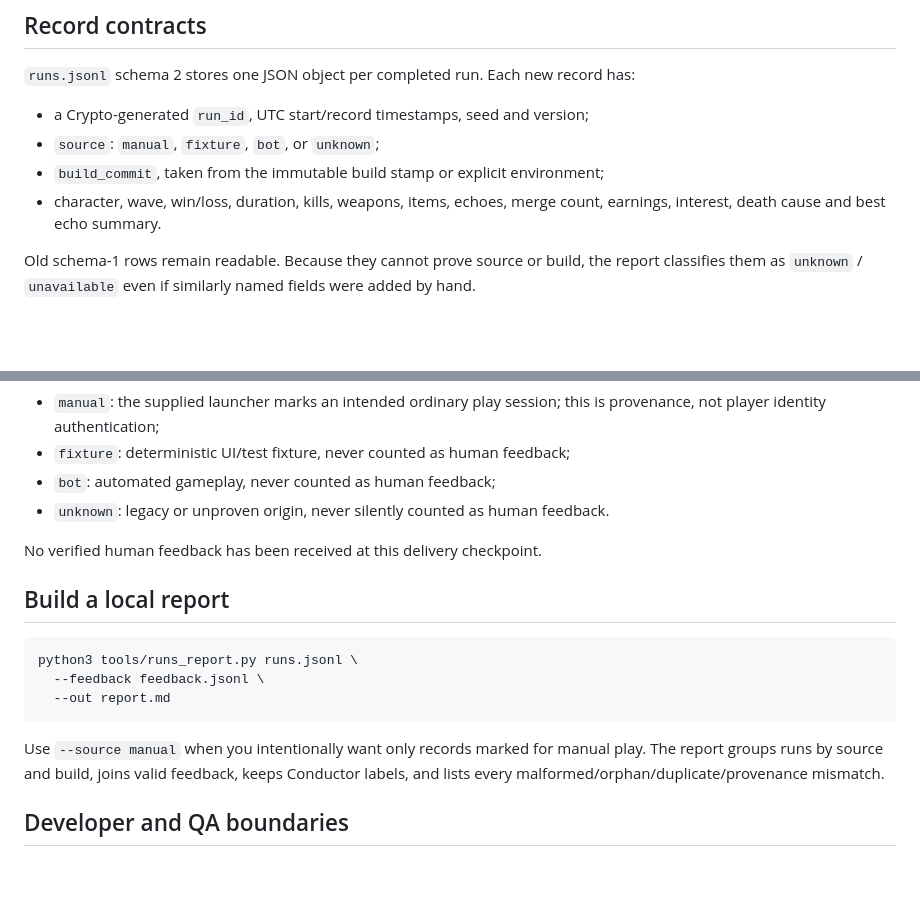
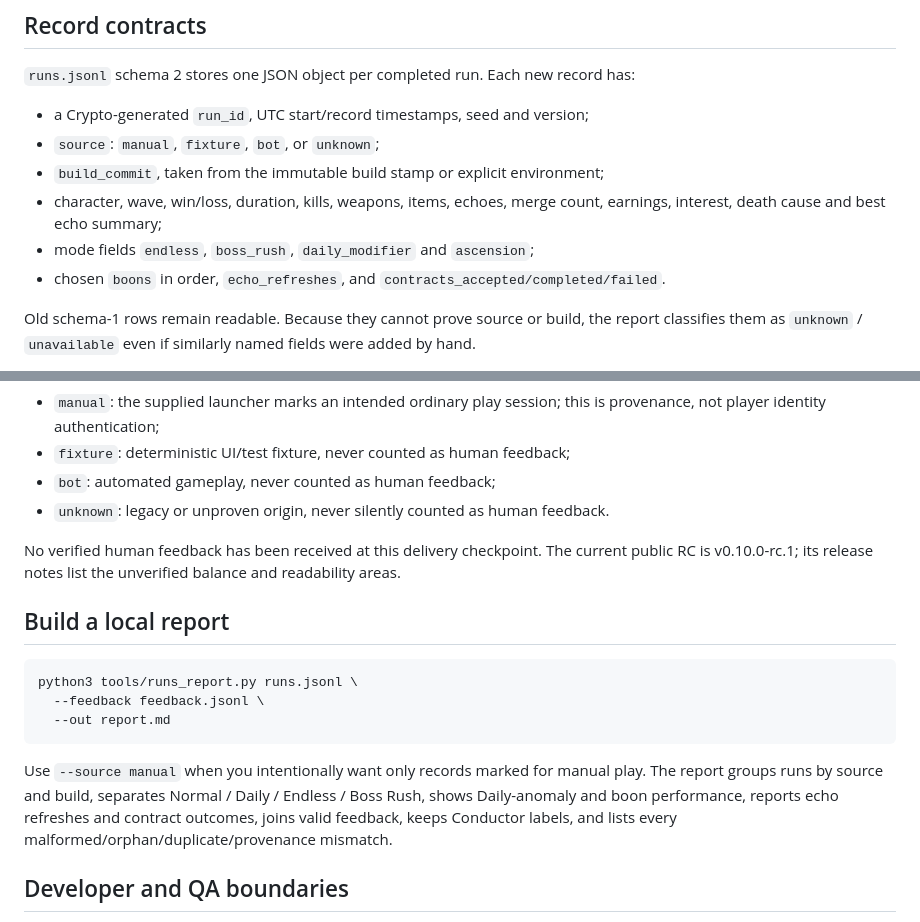
Before and after one commit to BrickerP/reverb, a Markdown page: docs/playtest-feedback.md, 2 parts joined by grey strips. GitHub-like rendering; blank space fills up the shorter version.

Commit message:
Document expanded run log fields

````diff
--- a/docs/playtest-feedback.md
+++ b/docs/playtest-feedback.md
@@ -29,7 +29,9 @@ and duplicate submission is rejected. Cancel closes the form without writing.
 - `source`: `manual`, `fixture`, `bot`, or `unknown`;
 - `build_commit`, taken from the immutable build stamp or explicit environment;
 - character, wave, win/loss, duration, kills, weapons, items, echoes, merge count,
-  earnings, interest, death cause and best echo summary.
+  earnings, interest, death cause and best echo summary;
+- mode fields `endless`, `boss_rush`, `daily_modifier` and `ascension`;
+- chosen `boons` in order, `echo_refreshes`, and `contracts_accepted/completed/failed`.
 
 Old schema-1 rows remain readable. Because they cannot prove source or build, the
 report classifies them as `unknown` / `unavailable` even if similarly named fields
@@ -49,7 +51,9 @@ Source classification is evidence, not a guarantee of who was at the keyboard:
 - `bot`: automated gameplay, never counted as human feedback;
 - `unknown`: legacy or unproven origin, never silently counted as human feedback.
 
-No verified human feedback has been received at this delivery checkpoint.
+No verified human feedback has been received at this delivery checkpoint. The current
+public RC is v0.10.0-rc.1; its release notes list the unverified balance and readability
+areas.
 
 ## Build a local report
 
@@ -60,8 +64,10 @@ python3 tools/runs_report.py runs.jsonl \
 ```
 
 Use `--source manual` when you intentionally want only records marked for manual
-play. The report groups runs by source and build, joins valid feedback, keeps
-Conductor labels, and lists every malformed/orphan/duplicate/provenance mismatch.
+play. The report groups runs by source and build, separates Normal / Daily / Endless /
+Boss Rush, shows Daily-anomaly and boon performance, reports echo refreshes and contract
+outcomes, joins valid feedback, keeps Conductor labels, and lists every
+malformed/orphan/duplicate/provenance mismatch.
 
 ## Developer and QA boundaries
 
````
